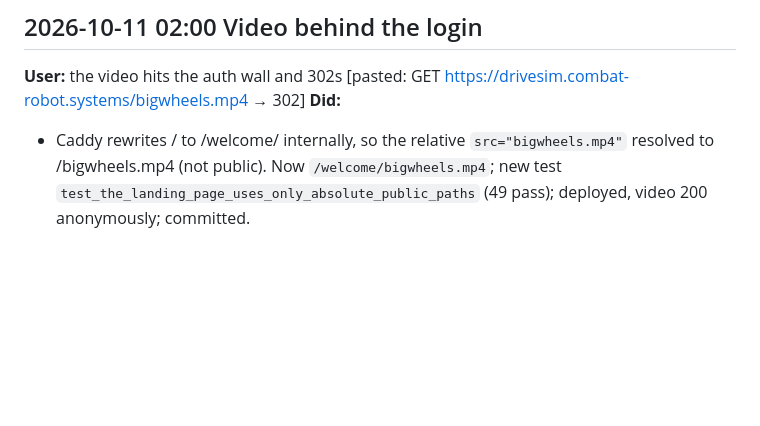
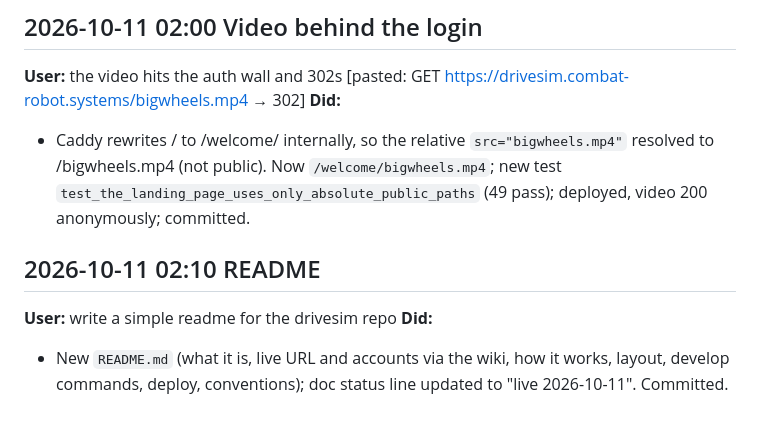
Before and after one commit to AftermarketKinetics/drivesim, a Markdown page: .claude/chat/2026-10-09-drivesim-bootstrap.md, the part around the change. Rendered like a GitHub page; blank space fills up the shorter version.

Commit message:
drivesim: README; design doc status is live
Co-Authored-By: Claude Opus 5.5 (1M context) <noreply@anthropic.com>
Claude-Session: https://claude.ai/code/session_01Y3BZL3KmBtiwxLdMkP6aah

```diff
--- a/.claude/chat/2026-10-09-drivesim-bootstrap.md
+++ b/.claude/chat/2026-10-09-drivesim-bootstrap.md
@@ -292,3 +292,8 @@ and also zoom out the camera just a little bit
 **User:** the video hits the auth wall and 302s [pasted: GET https://drivesim.combat-robot.systems/bigwheels.mp4 → 302]
 **Did:**
 - Caddy rewrites / to /welcome/ internally, so the relative `src="bigwheels.mp4"` resolved to /bigwheels.mp4 (not public). Now `/welcome/bigwheels.mp4`; new test `test_the_landing_page_uses_only_absolute_public_paths` (49 pass); deployed, video 200 anonymously; committed.
+
+## 2026-10-11 02:10 README
+**User:** write a simple readme for the drivesim repo
+**Did:**
+- New `README.md` (what it is, live URL and accounts via the wiki, how it works, layout, develop commands, deploy, conventions); doc status line updated to "live 2026-10-11". Committed.
```
Also changed, not shown: README.md (added, +69 -0 lines), docs/drivesim.md (+6 -5 lines).
